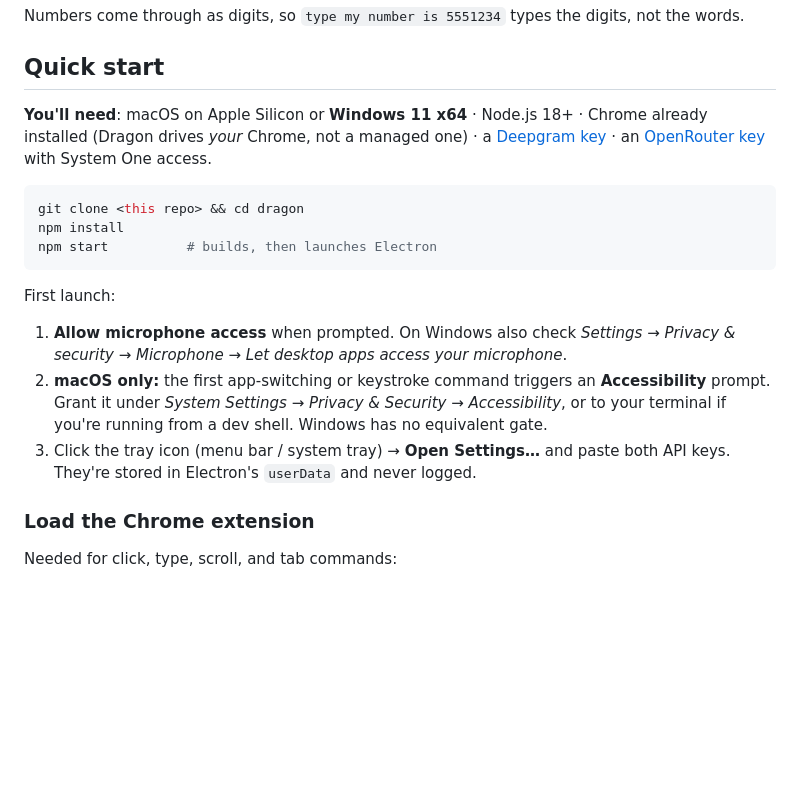
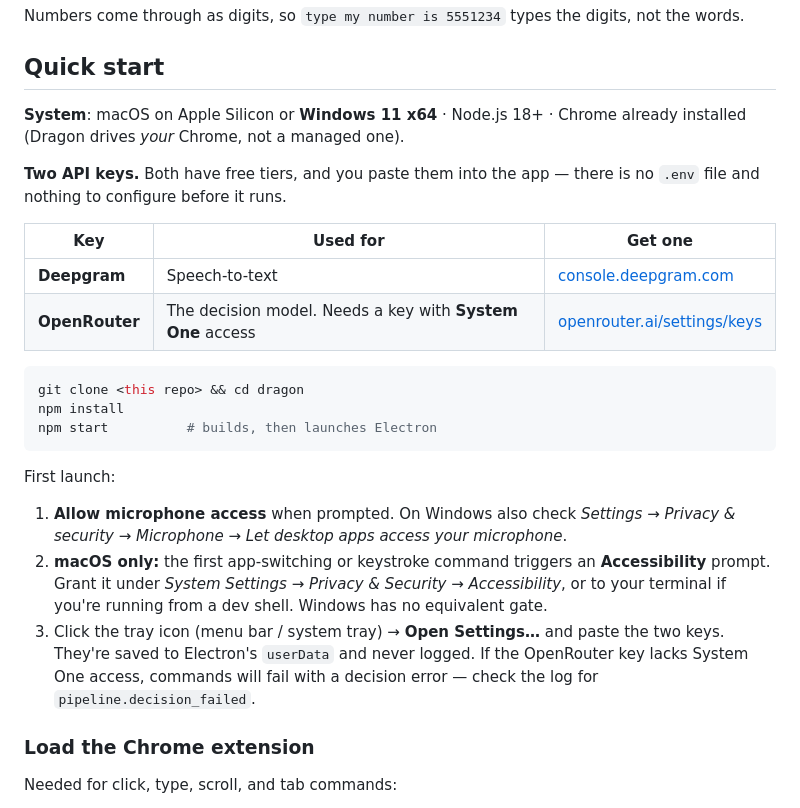
Before and after one commit to Hardik500/dragon-voice-control, a Markdown page: README.md, the part around the change. Drawn GitHub-style; blank space fills up the shorter version.

````diff
--- a/README.md
+++ b/README.md
@@ -82,10 +82,16 @@ Numbers come through as digits, so `type my number is 5551234` types the digits,
 
 ## Quick start
 
-**You'll need**: macOS on Apple Silicon or **Windows 11 x64** · Node.js 18+ · Chrome already
-installed (Dragon drives *your* Chrome, not a managed one) · a
-[Deepgram key](https://console.deepgram.com/) · an
-[OpenRouter key](https://openrouter.ai/settings/keys) with System One access.
+**System**: macOS on Apple Silicon or **Windows 11 x64** · Node.js 18+ · Chrome already
+installed (Dragon drives *your* Chrome, not a managed one).
+
+**Two API keys.** Both have free tiers, and you paste them into the app — there is no `.env`
+file and nothing to configure before it runs.
+
+| Key | Used for | Get one |
+|---|---|---|
+| **Deepgram** | Speech-to-text | [console.deepgram.com](https://console.deepgram.com/) |
+| **OpenRouter** | The decision model. Needs a key with **System One** access | [openrouter.ai/settings/keys](https://openrouter.ai/settings/keys) |
 
 ```bash
 git clone <this repo> && cd dragon
@@ -100,8 +106,10 @@ First launch:
 2. **macOS only:** the first app-switching or keystroke command triggers an **Accessibility**
    prompt. Grant it under *System Settings → Privacy & Security → Accessibility*, or to your
    terminal if you're running from a dev shell. Windows has no equivalent gate.
-3. Click the tray icon (menu bar / system tray) → **Open Settings…** and paste both API keys.
-   They're stored in Electron's `userData` and never logged.
+3. Click the tray icon (menu bar / system tray) → **Open Settings…** and paste the two keys.
+   They're saved to Electron's `userData` and never logged. If the OpenRouter key lacks System
+   One access, commands will fail with a decision error — check the log for
+   `pipeline.decision_failed`.
 
 ### Load the Chrome extension
 
````
Also changed, not shown: PROGRESS.md (+6 -2 lines), docs/README.md (deleted, +0 -15 lines).
